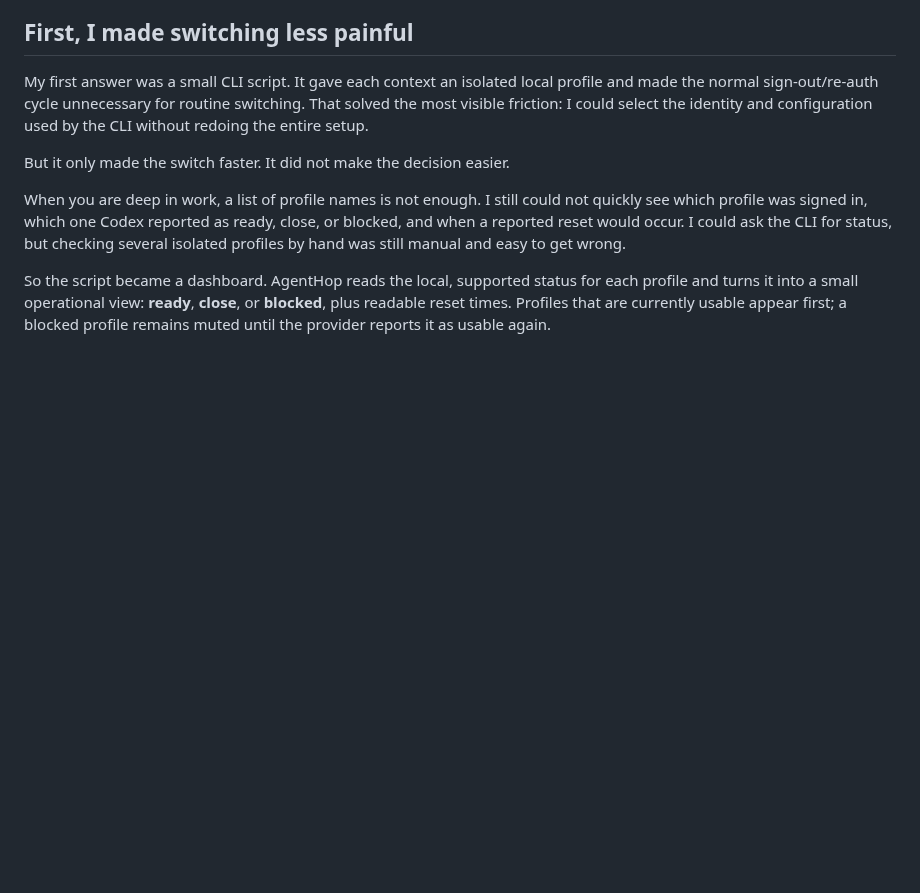
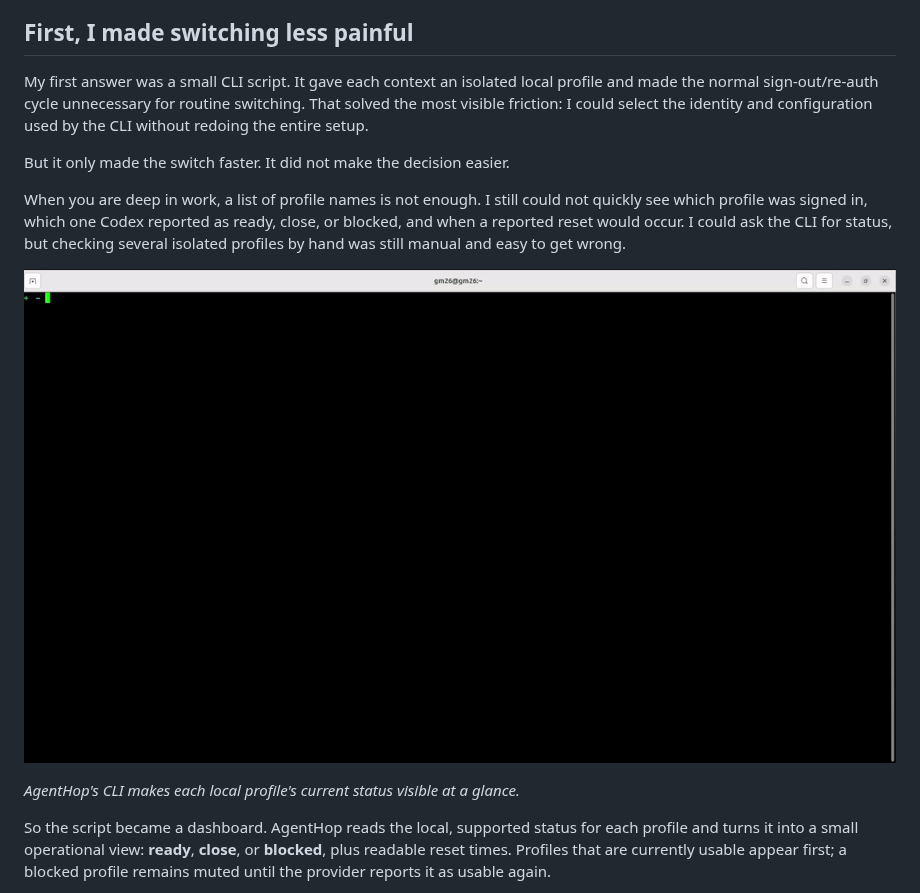
Before and after one commit to Thegm26/AgentHop, a Markdown page: docs/ARTICLE.md, the part around one of its changes. Rendered like a GitHub page; pictures changed too: docs/assets/agenthop-cli-profile-status.gif (added); blank space fills up the shorter version.

Commit message:
docs: add article workflow demos

```diff
--- a/docs/ARTICLE.md
+++ b/docs/ARTICLE.md
@@ -22,6 +22,10 @@ But it only made the switch faster. It did not make the decision easier.
 
 When you are deep in work, a list of profile names is not enough. I still could not quickly see which profile was signed in, which one Codex reported as ready, close, or blocked, and when a reported reset would occur. I could ask the CLI for status, but checking several isolated profiles by hand was still manual and easy to get wrong.
 
+![Terminal showing AgentHop's CLI profile-status output for several local Codex profiles, including their active state and reset information.](https://raw.githubusercontent.com/Thegm26/AgentHop/main/docs/assets/agenthop-cli-profile-status.gif)
+
+*AgentHop's CLI makes each local profile's current status visible at a glance.*
+
 So the script became a dashboard. AgentHop reads the local, supported status for each profile and turns it into a small operational view: **ready**, **close**, or **blocked**, plus readable reset times. Profiles that are currently usable appear first; a blocked profile remains muted until the provider reports it as usable again.
 
 That was the first payoff. Instead of bouncing between profile directories and terminal output, I could refresh once and see the current local picture. But a dashboard still asks you to open a dashboard. For a check that happens several times in a day, that is one window too many.
```
Also changed, not shown: other parts of docs/ARTICLE.md (+4 -0 lines), 3 other files.
